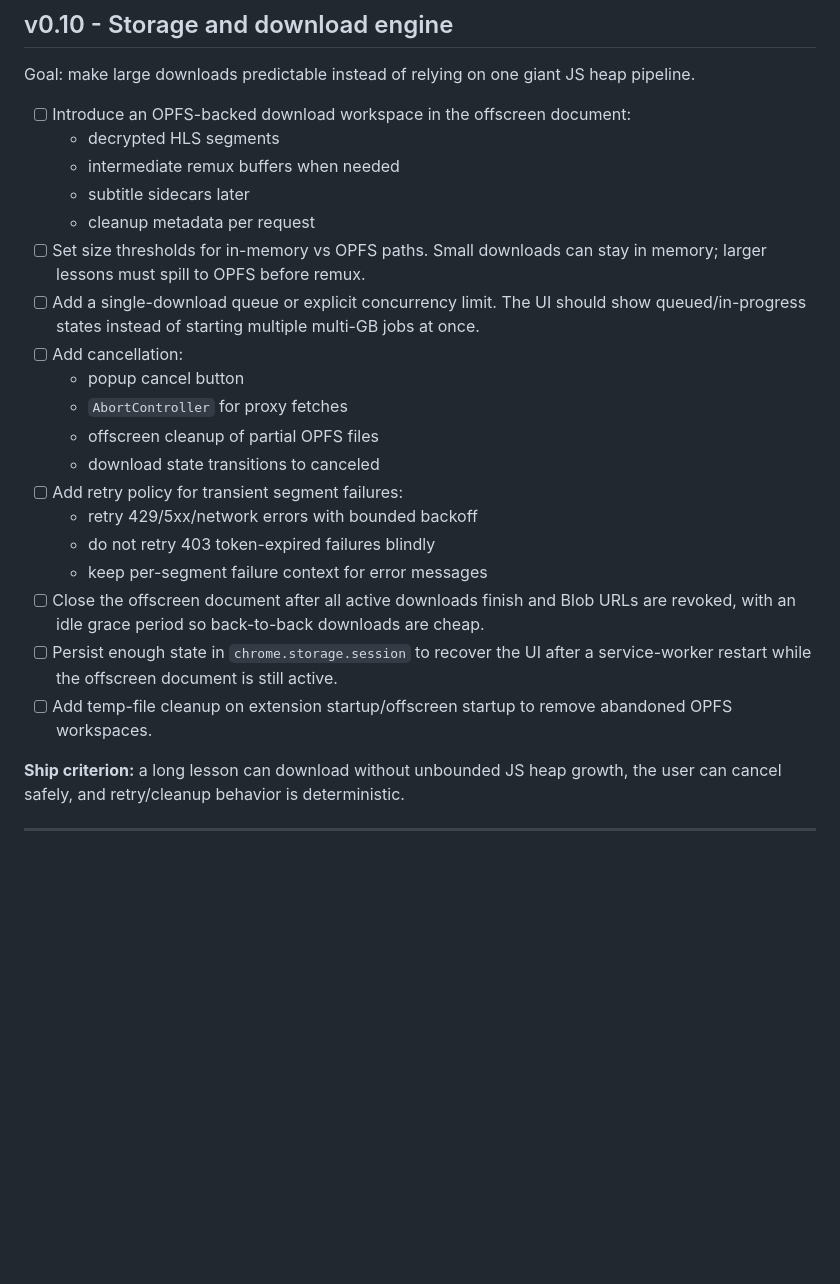
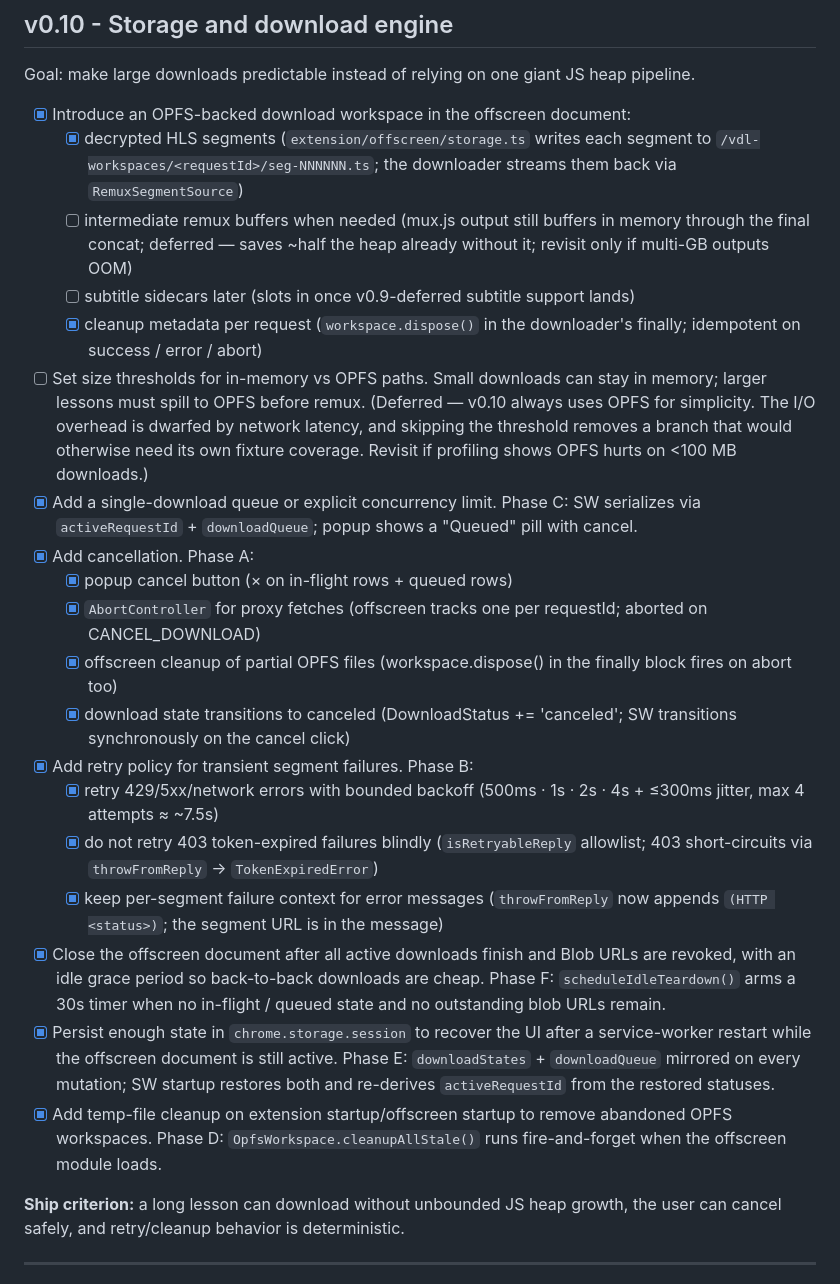
Before and after one commit to pietrofxq/video-downloader-extension, a Markdown page: ROADMAP.md, the part around the change. Rendered like a GitHub page; blank space fills up the shorter version.

Commit message:
v0.10: tick ROADMAP boxes

```diff
--- a/ROADMAP.md
+++ b/ROADMAP.md
@@ -282,25 +282,25 @@ Goal: migrate before the adapter/message/download APIs grow further, so new feat
 
 Goal: make large downloads predictable instead of relying on one giant JS heap pipeline.
 
-- [ ] Introduce an OPFS-backed download workspace in the offscreen document:
-  - decrypted HLS segments
-  - intermediate remux buffers when needed
-  - subtitle sidecars later
-  - cleanup metadata per request
-- [ ] Set size thresholds for in-memory vs OPFS paths. Small downloads can stay in memory; larger lessons must spill to OPFS before remux.
-- [ ] Add a single-download queue or explicit concurrency limit. The UI should show queued/in-progress states instead of starting multiple multi-GB jobs at once.
-- [ ] Add cancellation:
-  - popup cancel button
-  - `AbortController` for proxy fetches
-  - offscreen cleanup of partial OPFS files
-  - download state transitions to canceled
-- [ ] Add retry policy for transient segment failures:
-  - retry 429/5xx/network errors with bounded backoff
-  - do not retry 403 token-expired failures blindly
-  - keep per-segment failure context for error messages
-- [ ] Close the offscreen document after all active downloads finish and Blob URLs are revoked, with an idle grace period so back-to-back downloads are cheap.
-- [ ] Persist enough state in `chrome.storage.session` to recover the UI after a service-worker restart while the offscreen document is still active.
-- [ ] Add temp-file cleanup on extension startup/offscreen startup to remove abandoned OPFS workspaces.
+- [x] Introduce an OPFS-backed download workspace in the offscreen document:
+  - [x] decrypted HLS segments (`extension/offscreen/storage.ts` writes each segment to `/vdl-workspaces/<requestId>/seg-NNNNNN.ts`; the downloader streams them back via `RemuxSegmentSource`)
+  - [ ] intermediate remux buffers when needed (mux.js output still buffers in memory through the final concat; deferred — saves ~half the heap already without it; revisit only if multi-GB outputs OOM)
+  - [ ] subtitle sidecars later (slots in once v0.9-deferred subtitle support lands)
+  - [x] cleanup metadata per request (`workspace.dispose()` in the downloader's finally; idempotent on success / error / abort)
+- [ ] Set size thresholds for in-memory vs OPFS paths. Small downloads can stay in memory; larger lessons must spill to OPFS before remux. (Deferred — v0.10 always uses OPFS for simplicity. The I/O overhead is dwarfed by network latency, and skipping the threshold removes a branch that would otherwise need its own fixture coverage. Revisit if profiling shows OPFS hurts on <100 MB downloads.)
+- [x] Add a single-download queue or explicit concurrency limit. Phase C: SW serializes via `activeRequestId` + `downloadQueue`; popup shows a "Queued" pill with cancel.
+- [x] Add cancellation. Phase A:
+  - [x] popup cancel button (× on in-flight rows + queued rows)
+  - [x] `AbortController` for proxy fetches (offscreen tracks one per requestId; aborted on CANCEL_DOWNLOAD)
+  - [x] offscreen cleanup of partial OPFS files (workspace.dispose() in the finally block fires on abort too)
+  - [x] download state transitions to canceled (DownloadStatus += 'canceled'; SW transitions synchronously on the cancel click)
+- [x] Add retry policy for transient segment failures. Phase B:
+  - [x] retry 429/5xx/network errors with bounded backoff (500ms · 1s · 2s · 4s + ≤300ms jitter, max 4 attempts ≈ ~7.5s)
+  - [x] do not retry 403 token-expired failures blindly (`isRetryableReply` allowlist; 403 short-circuits via `throwFromReply` → `TokenExpiredError`)
+  - [x] keep per-segment failure context for error messages (`throwFromReply` now appends `(HTTP <status>)`; the segment URL is in the message)
+- [x] Close the offscreen document after all active downloads finish and Blob URLs are revoked, with an idle grace period so back-to-back downloads are cheap. Phase F: `scheduleIdleTeardown()` arms a 30s timer when no in-flight / queued state and no outstanding blob URLs remain.
+- [x] Persist enough state in `chrome.storage.session` to recover the UI after a service-worker restart while the offscreen document is still active. Phase E: `downloadStates` + `downloadQueue` mirrored on every mutation; SW startup restores both and re-derives `activeRequestId` from the restored statuses.
+- [x] Add temp-file cleanup on extension startup/offscreen startup to remove abandoned OPFS workspaces. Phase D: `OpfsWorkspace.cleanupAllStale()` runs fire-and-forget when the offscreen module loads.
 
 **Ship criterion:** a long lesson can download without unbounded JS heap growth, the user can cancel safely, and retry/cleanup behavior is deterministic.
 
```
